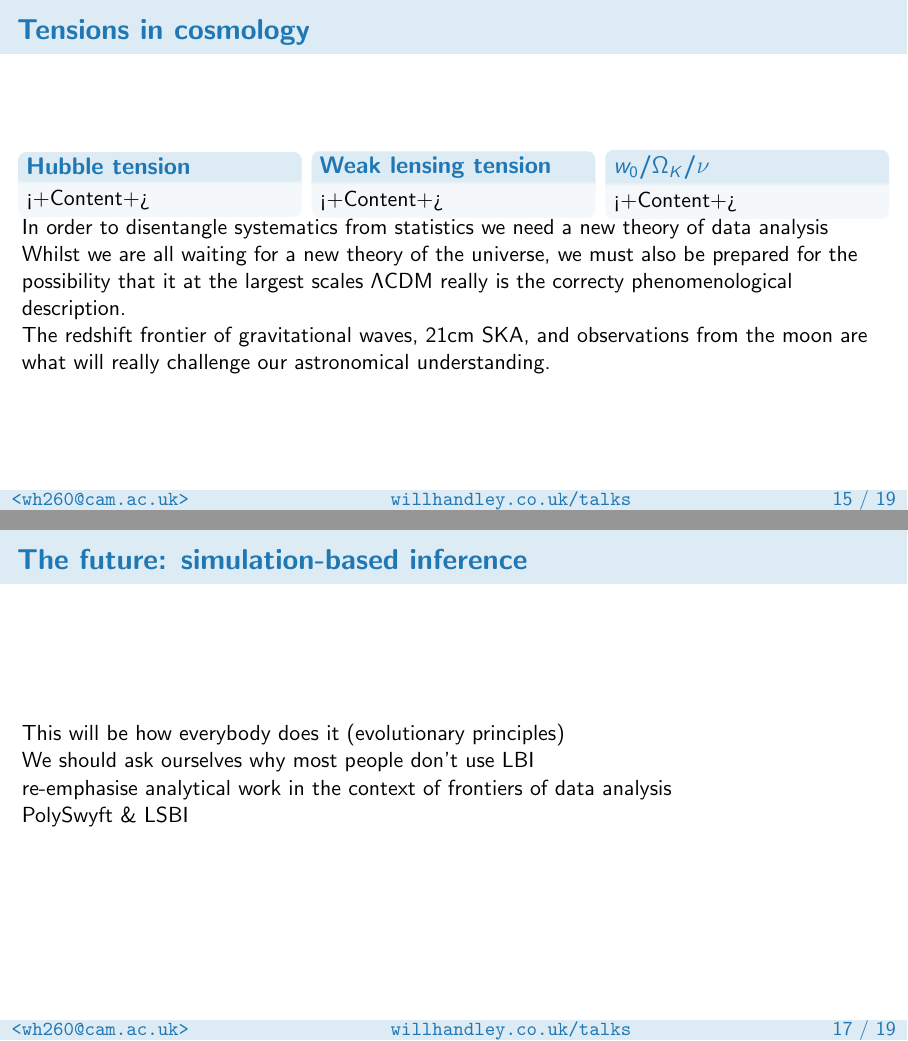
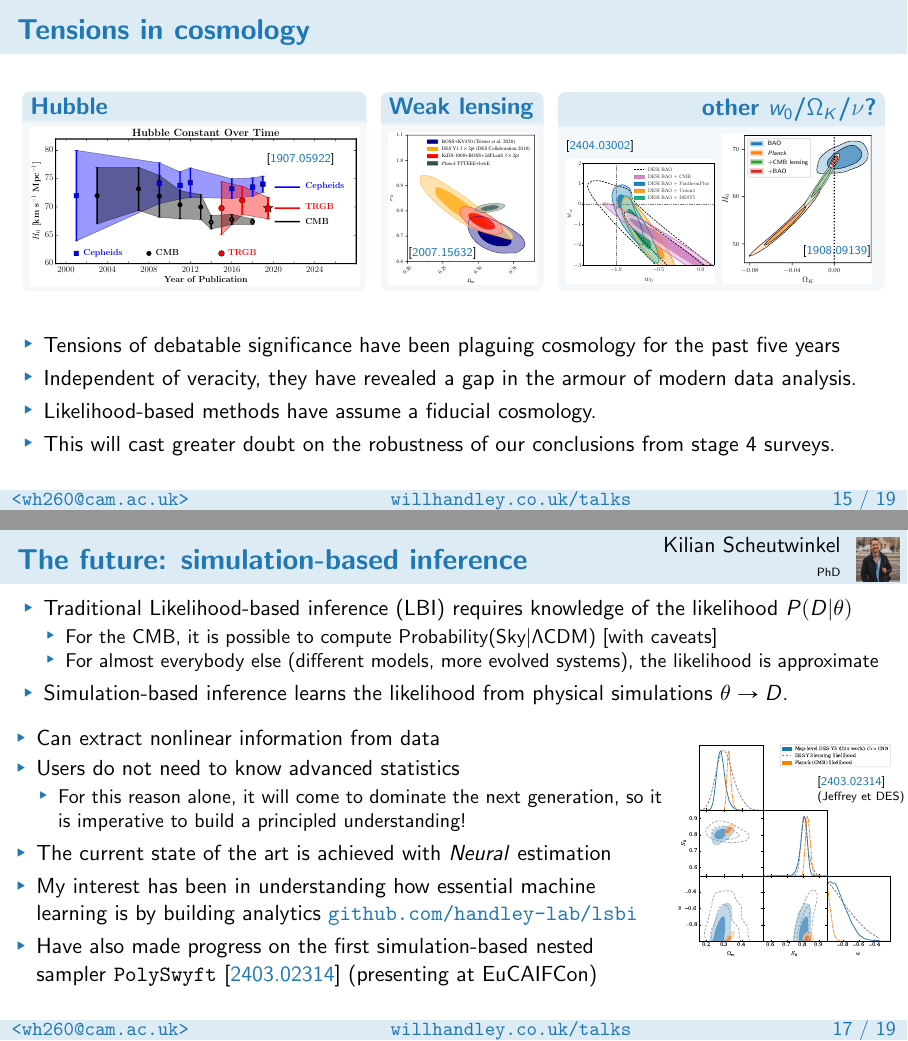
Before and after one commit to williamjameshandley/talks, LaTeX slides (will_handley.tex): pages 16 and 18 of 20, joined at a grey line. Compiled offline with pdfLaTeX.

Commit message:
First draft

```diff
--- a/will_handley.tex
+++ b/will_handley.tex
@@ -541,25 +540,36 @@
 \begin{frame}
     \frametitle{Tensions in cosmology}
     \begin{columns}
-        \column{0.31\textwidth}
-        \begin{block}{Hubble tension}
-            <+Content+>
+        \column{0.38\textwidth}
+        \begin{block}{Hubble}
+            \begin{overpic}[width=\textwidth]{figures/hubble_tension.pdf}
+                \put(72,37) {\tiny \arxiv{1907.05922}}
+            \end{overpic}
         \end{block}
-        \column{0.31\textwidth}
-        \begin{block}{Weak lensing tension}
-            <+Content+>
+        \column{0.17\textwidth}
+        \begin{block}{Weak lensing}
+            \begin{overpic}[width=\textwidth]{figures/kids_tension.pdf}
+                \put(13,18) {\tiny \arxiv{2007.15632}}
+            \end{overpic}%
         \end{block}
-        \column{0.31\textwidth}
-        \begin{block}{$w_0$/$\Omega_K$/$\nu$}
-            <+Content+>
+        \column{0.36\textwidth}
+        \begin{block}{\hfill other $w_0$/$\Omega_K$/$\nu$?}
+            \begin{overpic}[width=0.48\textwidth]{figures/desi_tension.pdf}
+                \put(0,90) {\tiny \arxiv{2404.03002}}
+            \end{overpic}%
+            \begin{overpic}[width=0.48\textwidth]{figures/curvature_3.pdf}
+                \put(54,20) {\tiny \arxiv{1908.09139}}
+            \end{overpic}%
         \end{block}
     \end{columns}
 
-    In order to disentangle systematics from statistics we need a new theory of data analysis
-
-    Whilst we are all waiting for a new theory of the universe, we must also be prepared for the possibility that it at the largest scales $\Lambda$CDM really is the correcty phenomenological description.
-
-    The redshift frontier of gravitational waves, 21cm SKA, and observations from the moon are what will really challenge our astronomical understanding.
+    \vspace{20pt}
+    \begin{itemize}
+        \item Tensions of debatable significance have been plaguing cosmology for the past five years
+        \item Independent of veracity, they have revealed a gap in the armour of modern data analysis.
+        \item Likelihood-based methods have assume a fiducial cosmology.
+        \item This will cast greater doubt on the robustness of our conclusions from stage 4 surveys.
+    \end{itemize}
 
 \end{frame}
 
@@ -584,14 +606,35 @@
 
 \begin{frame}
     \frametitle{The future: simulation-based inference}
+    \student{kilian_scheutwinkel}{Kilian Scheutwinkel}{PhD}
+    \begin{itemize}
+        \item Traditional Likelihood-based inference (LBI) requires knowledge of the likelihood $P(D|\theta)$
+            \begin{itemize}
+                \item For the CMB, it is possible to compute Probability(Sky$|\Lambda$CDM) [with caveats]
+                \item For almost everybody else (different models, more evolved systems), the likelihood is approximate
+            \end{itemize}
+        \item Simulation-based inference learns the likelihood from physical simulations $\theta\to D$.
+    \end{itemize}
+    \begin{columns}
+        \column{0.75\textwidth}
+        \begin{itemize}
+            \item Can extract nonlinear information from data
+            \item Users do not need to know advanced statistics
+                \begin{itemize}
+                    \item For this reason alone, it will come to dominate the next generation, so it is imperative to build a principled understanding!
+                \end{itemize}
+            \item The current state of the art is achieved with \textit{Neural}~estimation
+            \item My interest has been in understanding how essential machine learning is by building analytics \tthref{github.com/handley-lab/lsbi}
+            \item Have also made progress on the first simulation-based nested sampler \texttt{PolySwyft}~\arxiv{2403.02314} (presenting at EuCAIFCon)
+        \end{itemize}
+        \column{0.25\textwidth}
+    \begin{overpic}[width=\textwidth]{figures/des_sbi.pdf}
+    \put(65,80) {\tiny \arxiv{2403.02314}}
+    \put(65,73) {\tiny (Jeffrey et DES)}
+    \end{overpic}
 
-    This will be how everybody does it (evolutionary principles)
+    \end{columns}
 
-    We should ask ourselves why most people don't use LBI
-
-    re-emphasise analytical work in the context of frontiers of data analysis
-
-    PolySwyft \& LSBI
 \end{frame}
 
 \begin{frame}
```
Also changed, not shown: figures/curvature_3.pdf (added), figures/des_sbi.pdf (added), figures/desi_tension.pdf (added), figures/hubble_tension.pdf (added), figures/kids_tension.pdf (added), figures/multiverse.jpg (added), figures/pie_chart.jpg (added), figures/quantum_gravity.jpeg (added), logos/polychord.png (added), will_handley.tex (66 more changed lines).
